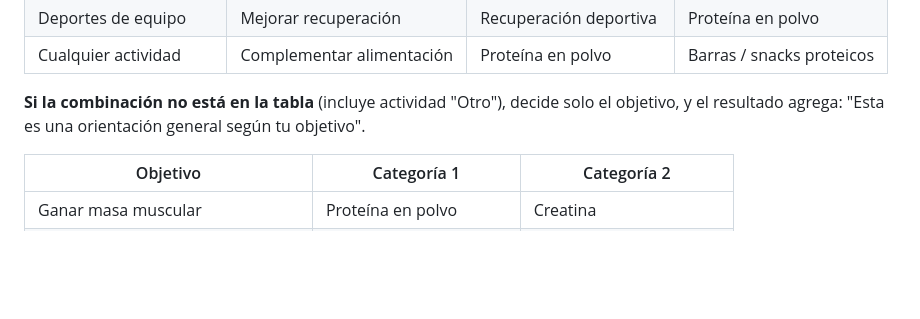
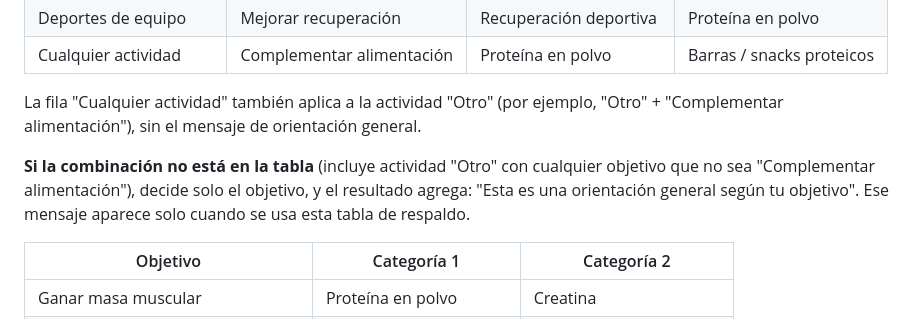
Before and after one commit to indirasophie01-bot/suplementa, a Markdown page: CLAUDE.md, the part around one of its changes. GitHub-like rendering; blank space fills up the shorter version.

```diff
--- a/CLAUDE.md
+++ b/CLAUDE.md
@@ -83,7 +85,9 @@ Edad y género son datos de contexto: no cambian por sí solos la recomendación
 | Deportes de equipo | Mejorar recuperación | Recuperación deportiva | Proteína en polvo |
 | Cualquier actividad | Complementar alimentación | Proteína en polvo | Barras / snacks proteicos |
 
-**Si la combinación no está en la tabla** (incluye actividad "Otro"), decide solo el objetivo, y el resultado agrega: "Esta es una orientación general según tu objetivo".
+La fila "Cualquier actividad" también aplica a la actividad "Otro" (por ejemplo, "Otro" + "Complementar alimentación"), sin el mensaje de orientación general.
+
+**Si la combinación no está en la tabla** (incluye actividad "Otro" con cualquier objetivo que no sea "Complementar alimentación"), decide solo el objetivo, y el resultado agrega: "Esta es una orientación general según tu objetivo". Ese mensaje aparece solo cuando se usa esta tabla de respaldo.
 
 | Objetivo | Categoría 1 | Categoría 2 |
 |---|---|---|
```
Also changed, not shown: other parts of CLAUDE.md (+13 -6 lines).
